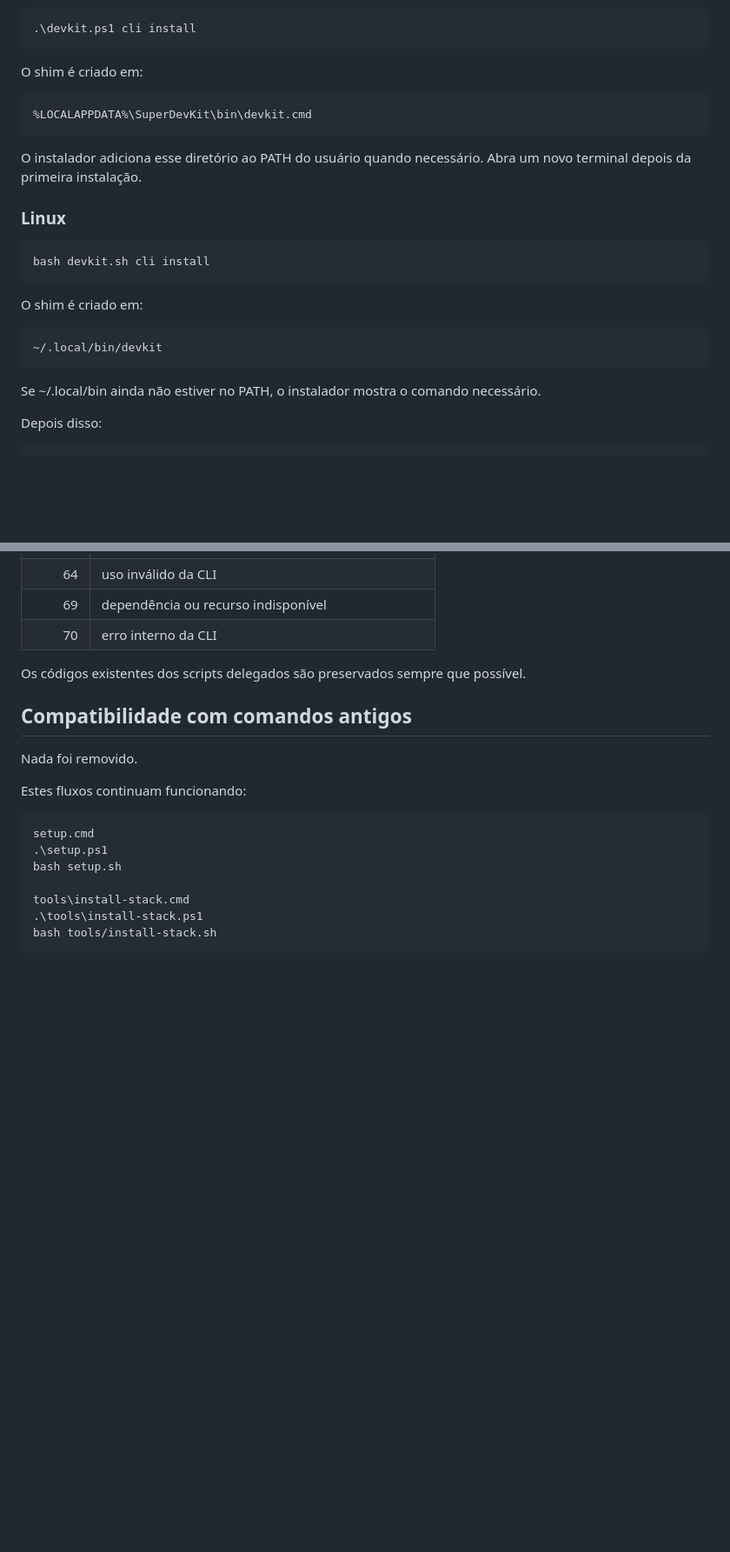
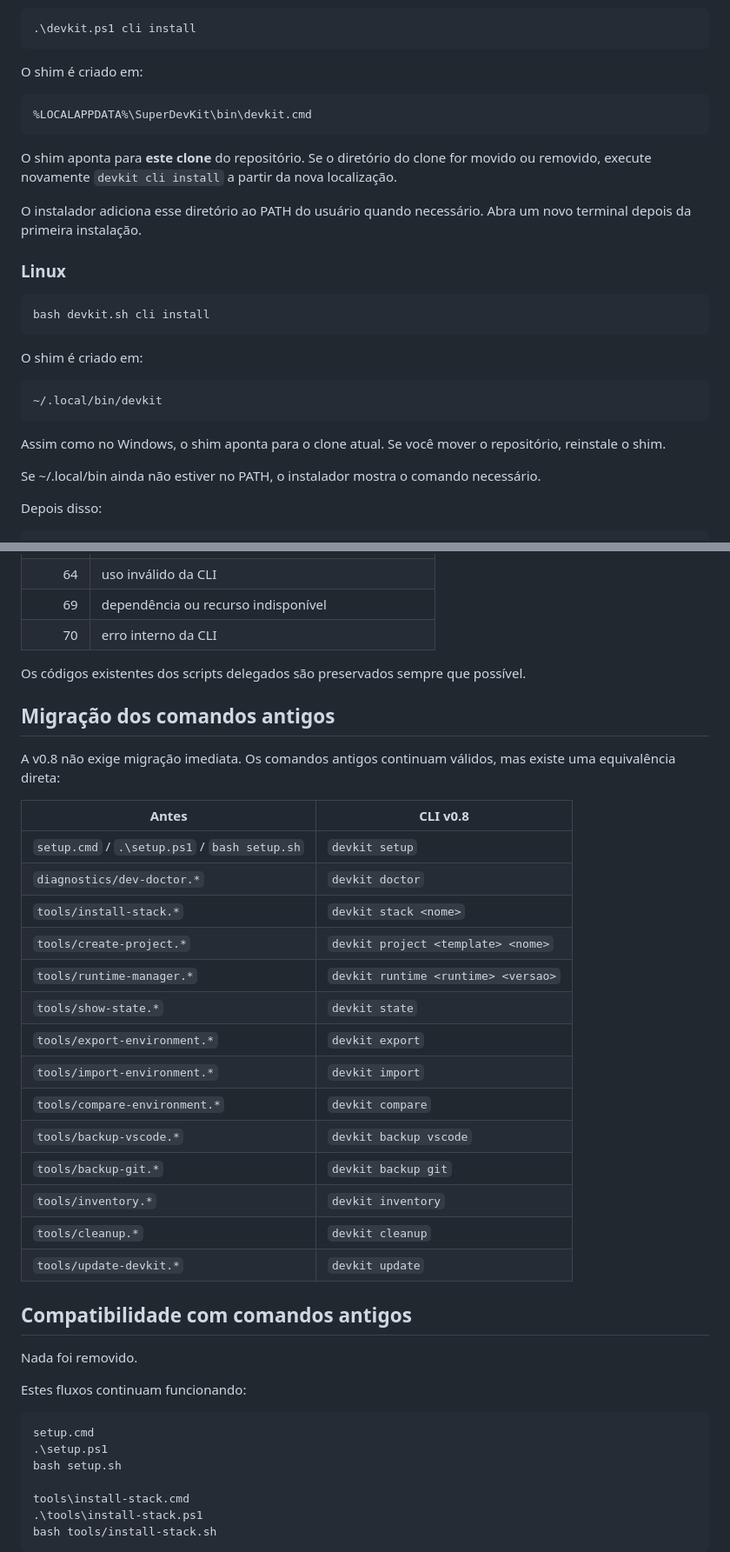
Before and after one commit to Ricar66/dev-environment-bootstrap, a Markdown page: docs/CLI.md, 2 parts joined by grey strips. Shown at 87% size. Drawn GitHub-style; blank space fills up the shorter version.

Commit message:
docs: adiciona mapa de migração para CLI v0.8

```diff
--- a/docs/CLI.md
+++ b/docs/CLI.md
@@ -51,6 +51,8 @@ O shim é criado em:
 %LOCALAPPDATA%\SuperDevKit\bin\devkit.cmd
 ~~~
 
+O shim aponta para **este clone** do repositório. Se o diretório do clone for movido ou removido, execute novamente `devkit cli install` a partir da nova localização.
+
 O instalador adiciona esse diretório ao PATH do usuário quando necessário. Abra um novo terminal depois da primeira instalação.
 
 ### Linux
@@ -64,6 +66,8 @@ O shim é criado em:
 ~~~text
 ~/.local/bin/devkit
 ~~~
+
+Assim como no Windows, o shim aponta para o clone atual. Se você mover o repositório, reinstale o shim.
 
 Se ~/.local/bin ainda não estiver no PATH, o instalador mostra o comando necessário.
 
@@ -240,6 +244,27 @@ Assim a v0.8 adiciona automação sem obrigar a reescrever de uma vez toda a bas
 
 Os códigos existentes dos scripts delegados são preservados sempre que possível.
 
+## Migração dos comandos antigos
+
+A v0.8 não exige migração imediata. Os comandos antigos continuam válidos, mas existe uma equivalência direta:
+
+| Antes | CLI v0.8 |
+| --- | --- |
+| `setup.cmd` / `.\setup.ps1` / `bash setup.sh` | `devkit setup` |
+| `diagnostics/dev-doctor.*` | `devkit doctor` |
+| `tools/install-stack.*` | `devkit stack <nome>` |
+| `tools/create-project.*` | `devkit project <template> <nome>` |
+| `tools/runtime-manager.*` | `devkit runtime <runtime> <versao>` |
+| `tools/show-state.*` | `devkit state` |
+| `tools/export-environment.*` | `devkit export` |
+| `tools/import-environment.*` | `devkit import` |
+| `tools/compare-environment.*` | `devkit compare` |
+| `tools/backup-vscode.*` | `devkit backup vscode` |
+| `tools/backup-git.*` | `devkit backup git` |
+| `tools/inventory.*` | `devkit inventory` |
+| `tools/cleanup.*` | `devkit cleanup` |
+| `tools/update-devkit.*` | `devkit update` |
+
 ## Compatibilidade com comandos antigos
 
 Nada foi removido.
```
